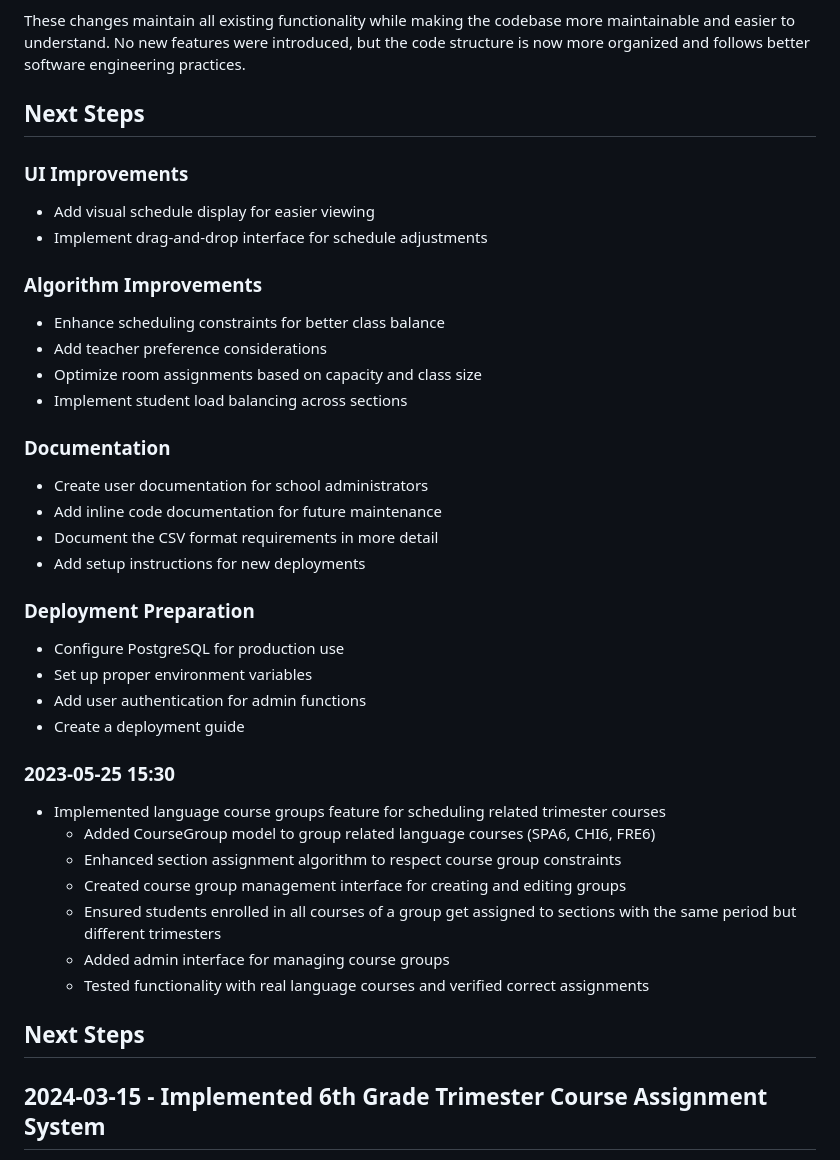
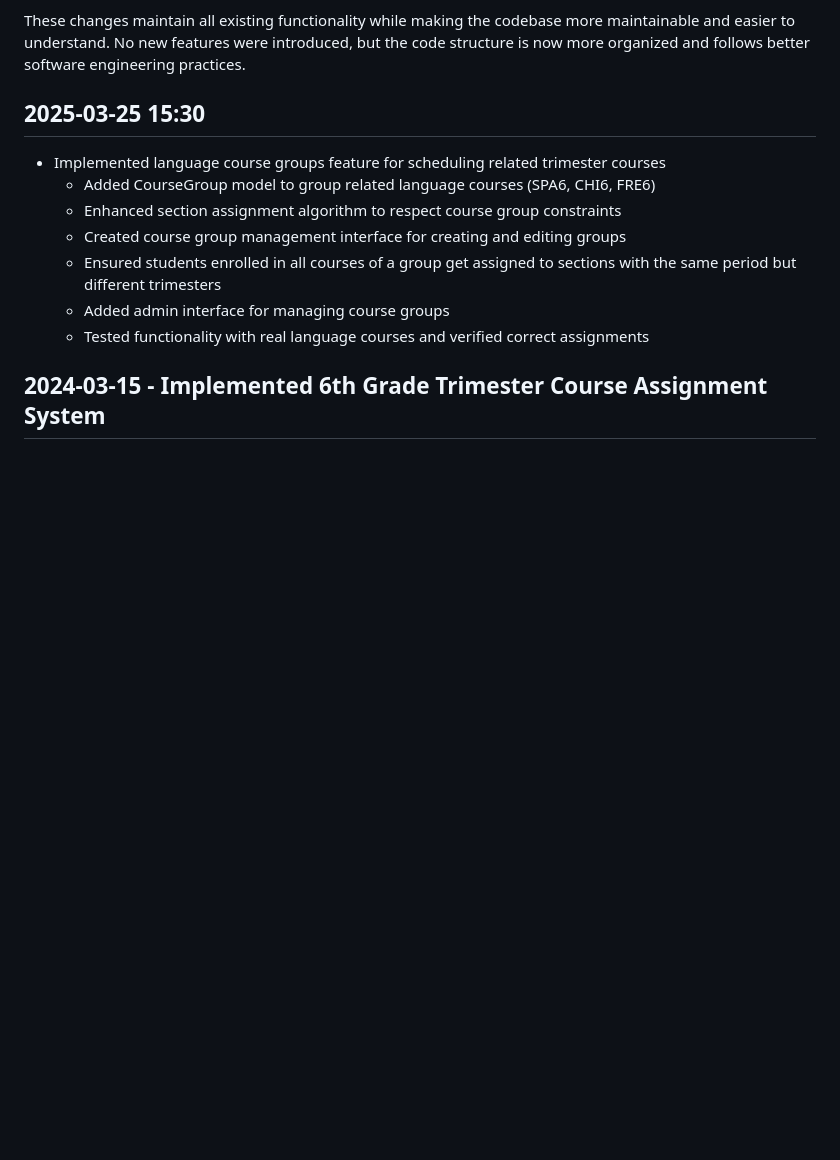
Before and after one commit to wafflestomper/Scheduler_v2, a Markdown page: progress_log.md, the part around one of its changes. Rendered like a GitHub page; blank space fills up the shorter version.

```diff
--- a/progress_log.md
+++ b/progress_log.md
@@ -334,31 +334,7 @@ Completed a significant refactoring of the section registration system to improv
 
 These changes maintain all existing functionality while making the codebase more maintainable and easier to understand. No new features were introduced, but the code structure is now more organized and follows better software engineering practices.
 
-## Next Steps
-
-### UI Improvements
-- Add visual schedule display for easier viewing
-- Implement drag-and-drop interface for schedule adjustments
-
-### Algorithm Improvements
-- Enhance scheduling constraints for better class balance
-- Add teacher preference considerations
-- Optimize room assignments based on capacity and class size
-- Implement student load balancing across sections
-
-### Documentation
-- Create user documentation for school administrators
-- Add inline code documentation for future maintenance
-- Document the CSV format requirements in more detail
-- Add setup instructions for new deployments
-
-### Deployment Preparation
-- Configure PostgreSQL for production use
-- Set up proper environment variables
-- Add user authentication for admin functions
-- Create a deployment guide
-
-### 2023-05-25 15:30
+## 2025-03-25 15:30
 - Implemented language course groups feature for scheduling related trimester courses
   - Added CourseGroup model to group related language courses (SPA6, CHI6, FRE6)
   - Enhanced section assignment algorithm to respect course group constraints
@@ -366,8 +342,6 @@ These changes maintain all existing functionality while making the codebase more
   - Ensured students enrolled in all courses of a group get assigned to sections with the same period but different trimesters
   - Added admin interface for managing course groups
   - Tested functionality with real language courses and verified correct assignments
-
-## Next Steps
 
 ## 2024-03-15 - Implemented 6th Grade Trimester Course Assignment System
 
```
Also changed, not shown: other parts of progress_log.md (+28 -0 lines).
